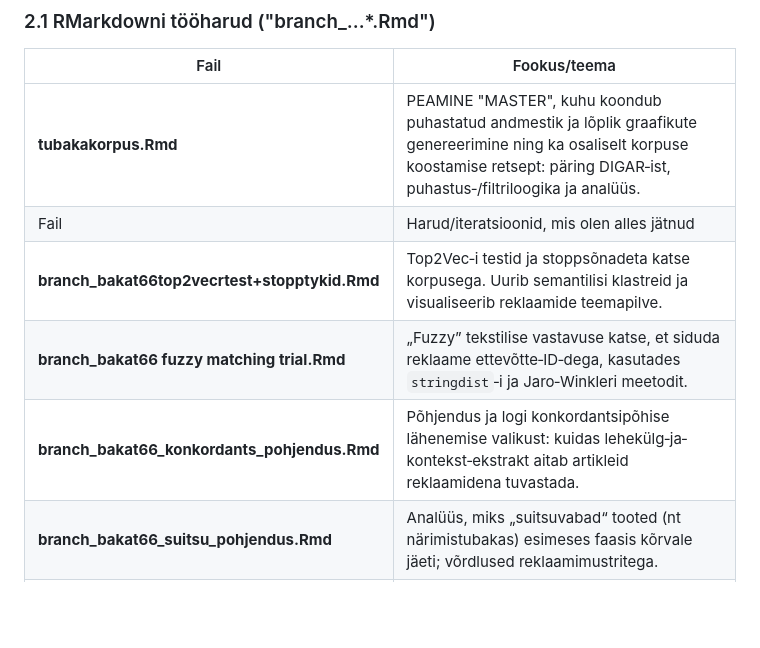
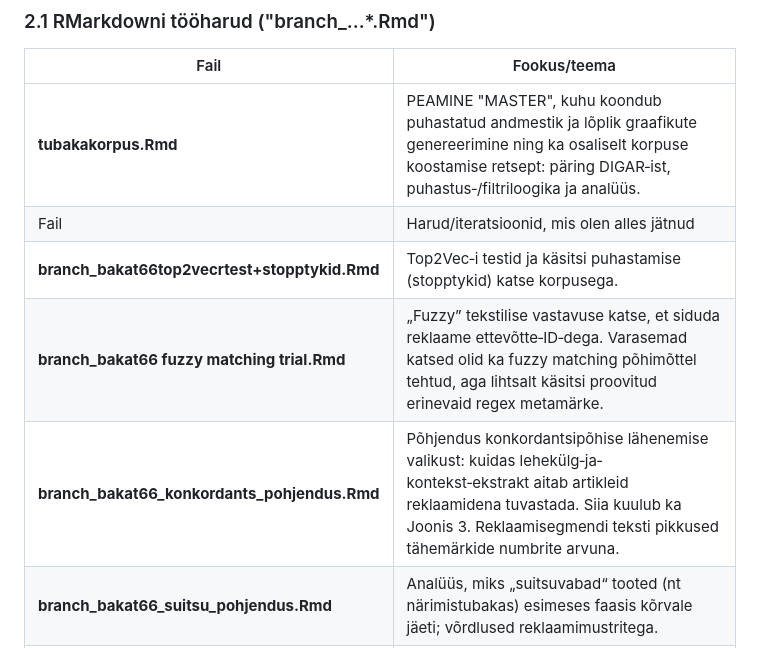
Before and after one commit to tormil/tubakakorpus, a Markdown page: README.md, the part around the change. GitHub-like rendering; blank space fills up the shorter version.

```diff
--- a/README.md
+++ b/README.md
@@ -28,9 +28,9 @@ $ cd tubakareklaamid‑1920‑40
 |-----------------------|-------------------------------------------------|
 | **tubakakorpus.Rmd** | PEAMINE "MASTER", kuhu koondub puhastatud andmestik ja lõplik graafikute genereerimine ning ka osaliselt korpuse koostamise retsept: päring DIGAR‑ist, puhastus‑/filtriloogika ja analüüs. |
 | Fail | Harud/iteratsioonid, mis olen alles jätnud |
-| **branch_bakat66top2vecrtest+stopptykid.Rmd** | Top2Vec‑i testid ja stoppsõnadeta katse korpusega. Uurib semantilisi klastreid ja visualiseerib reklaamide teemapilve. |
-| **branch_bakat66 fuzzy matching trial.Rmd** | „Fuzzy” tekstilise vastavuse katse, et siduda reklaame ettevõtte‑ID‑dega, kasutades `stringdist`‑i ja Jaro‑Winkleri meetodit. |
-| **branch_bakat66_konkordants_pohjendus.Rmd** | Põhjendus ja logi konkordantsipõhise lähenemise valikust: kuidas lehekülg‐ja‐kontekst‑ekstrakt aitab artikleid reklaamidena tuvastada. |
+| **branch_bakat66top2vecrtest+stopptykid.Rmd** | Top2Vec‑i testid ja käsitsi puhastamise (stopptykid) katse korpusega. |
+| **branch_bakat66 fuzzy matching trial.Rmd** | „Fuzzy” tekstilise vastavuse katse, et siduda reklaame ettevõtte‑ID‑dega. Varasemad katsed olid ka fuzzy matching põhimõttel tehtud, aga lihtsalt käsitsi proovitud erinevaid regex metamärke. |
+| **branch_bakat66_konkordants_pohjendus.Rmd** | Põhjendus konkordantsipõhise lähenemise valikust: kuidas lehekülg‐ja‐kontekst‑ekstrakt aitab artikleid reklaamidena tuvastada. Siia kuulub ka Joonis 3. Reklaamisegmendi teksti pikkused tähemärkide numbrite arvuna. |
 | **branch_bakat66_suitsu_pohjendus.Rmd** | Analüüs, miks „suitsuvabad“ tooted (nt närimistubakas) esimeses faasis kõrvale jäeti; võrdlused reklaamimustritega. |
 | **branch_vana_ettevotte_analyys_bakat66.Rmd** | Varane/"vana" katse ettevõtete tasemel trendide leidmiseks; hoitud alles reproducibility huvides. |
 
```
